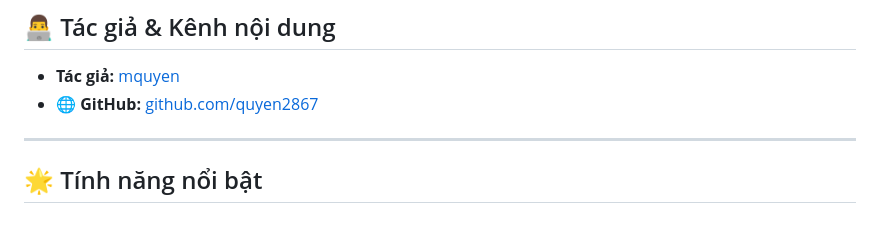
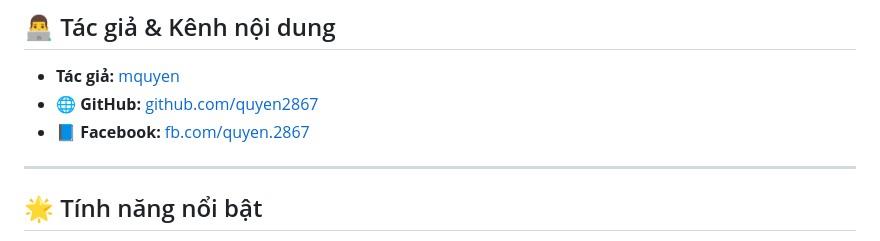
Before and after one commit to quyen2867/remotion-video-template, a Markdown page: README.md, the part around the change. Rendered like a GitHub page.

Commit message:
docs: add Facebook contact link

```diff
--- a/README.md
+++ b/README.md
@@ -26,6 +26,7 @@
 ## 👨‍💻 Tác giả & Kênh nội dung
 - **Tác giả:** [mquyen](https://github.com/quyen2867)
 - 🌐 **GitHub:** [github.com/quyen2867](https://github.com/quyen2867)
+- 📘 **Facebook:** [fb.com/quyen.2867](https://www.facebook.com/quyen.2867)
 
 
 ---
```
Also changed, not shown: README_ENG.md (+1 -0 lines).
